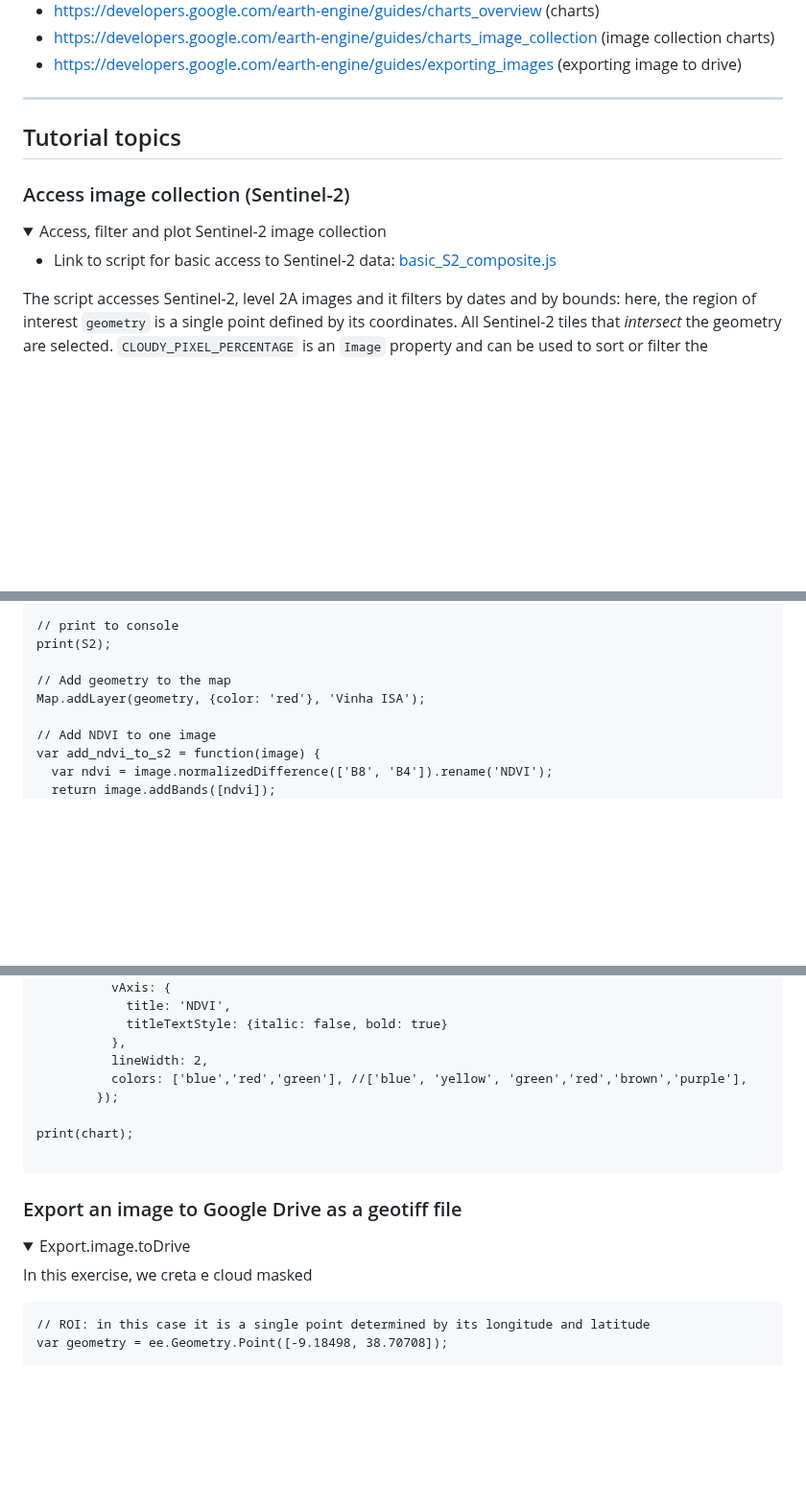
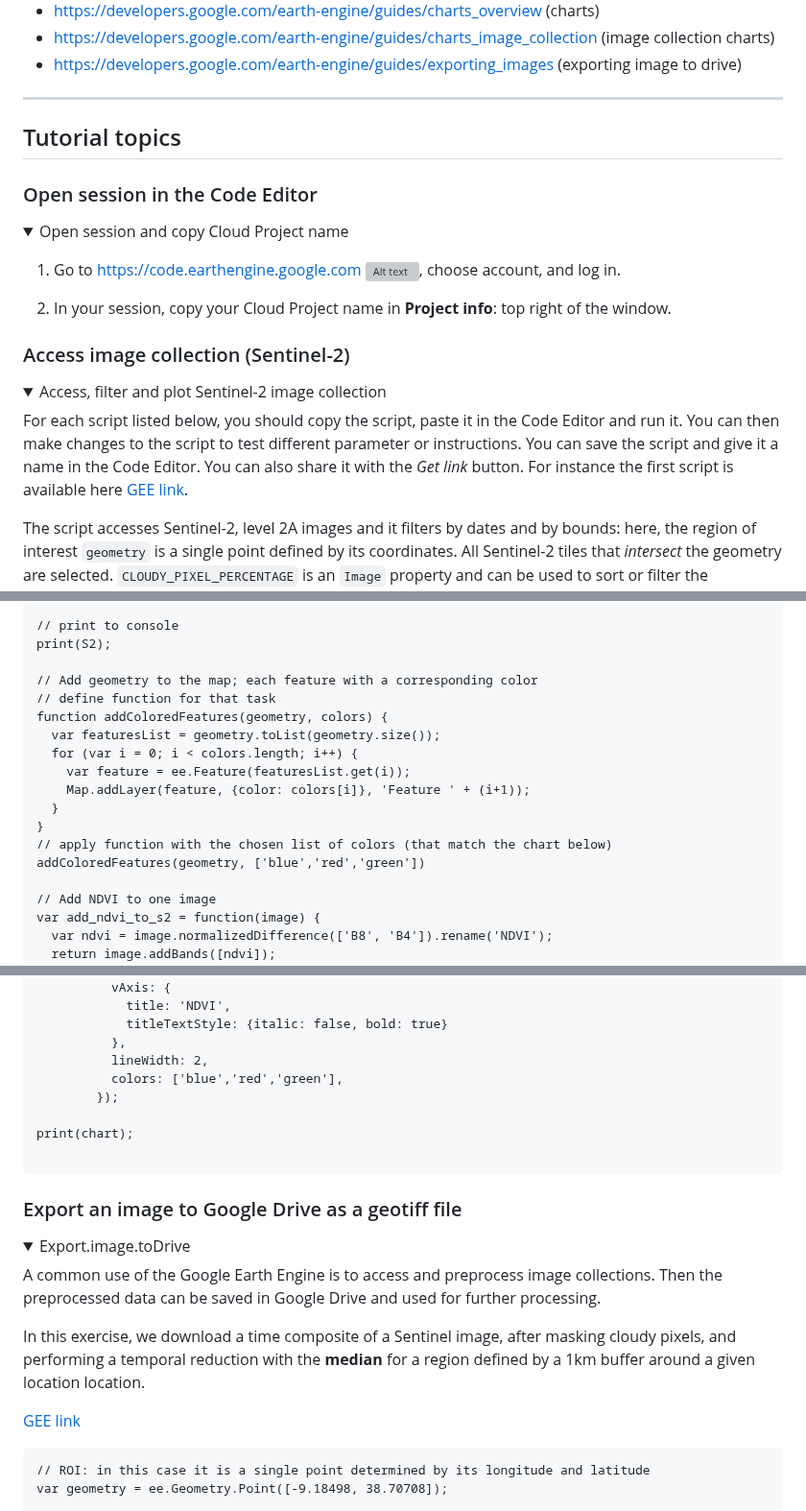
Before and after one commit to isa-ulisboa/Introduction-to-GEE-and-RS, a Markdown page: README.md, 3 parts joined by grey strips. Shown at 96% size. Drawn GitHub-style; folded sections open; blank space fills up the shorter version; grey boxes are pictures that could not be loaded.

````diff
--- a/README.md
+++ b/README.md
@@ -57,12 +57,24 @@ The sections of the Google Earth Engine documentation that are the most relevant
 ---
 ## Tutorial topics
 
+### Open session in the Code Editor
+<details>
+
+  <summary>Open session and copy Cloud Project name</summary>
+
+1. Go to https://code.earthengine.google.com
+![Alt text](https://developers.google.com/static/earth-engine/images/Code_editor_diagram.png "Code editor"), choose account, and log in.
+
+2. In your session, copy your Cloud Project name in **Project info**: top right of the window.
+
+</details>
+
 ### Access image collection (Sentinel-2)
 <details>
 
   <summary>Access, filter and plot Sentinel-2 image collection</summary>
 
-* Link to script for basic access to Sentinel-2 data: [basic_S2_composite.js](https://github.com/isa-ulisboa/Introduction-to-GEE-and-RS/blob/agri_digital/basic_S2_composite.js)
+For each script listed below, you should copy the script, paste it in the Code Editor and run it. You can then make changes to the script to test different parameter or instructions. You can save the script and give it a name in the Code Editor. You can also share it with the *Get link* button. For instance the first script is available here [GEE link](https://code.earthengine.google.com/ccb1c9392950c87058bd3bf2553fc09c?noload=true).
 
 The script accesses Sentinel-2, level 2A images and it filters by dates and by bounds: here, the region of interest `geometry` is a single point defined by its coordinates. All Sentinel-2 tiles that *intersect* the geometry are selected. `CLOUDY_PIXEL_PERCENTAGE` is an `Image` property and can be used to sort or filter the `ImageCollection`. Note that sorting the collection by the property `CLOUDY_PIXEL_PERCENTAGE` should be applied last since it is computationally more demanding.
 
@@ -423,8 +435,17 @@ Map.centerObject(geometry, 16);
 // print to console
 print(S2);
 
-// Add geometry to the map
-Map.addLayer(geometry, {color: 'red'}, 'Vinha ISA');
+// Add geometry to the map; each feature with a corresponding color
+// define function for that task
+function addColoredFeatures(geometry, colors) {
+  var featuresList = geometry.toList(geometry.size());
+  for (var i = 0; i < colors.length; i++) {
+    var feature = ee.Feature(featuresList.get(i));
+    Map.addLayer(feature, {color: colors[i]}, 'Feature ' + (i+1));
+  }
+}
+// apply function with the chosen list of colors (that match the chart below)
+addColoredFeatures(geometry, ['blue','red','green'])
 
 // Add NDVI to one image
 var add_ndvi_to_s2 = function(image) {
@@ -455,7 +476,7 @@ var chart =
             titleTextStyle: {italic: false, bold: true}
           },
           lineWidth: 2,
-          colors: ['blue','red','green'], //['blue', 'yellow', 'green','red','brown','purple'],
+          colors: ['blue','red','green'],
         });
 
 print(chart);
@@ -468,7 +489,11 @@ print(chart);
 
   <summary> Export.image.toDrive </summary>
 
-In this exercise, we creta e cloud masked
+A common use of the Google Earth Engine is to access and preprocess image collections. Then the preprocessed data can be saved in Google Drive and used for further processing.
+
+In this exercise, we download a time composite of a Sentinel image, after masking cloudy pixels, and performing a temporal reduction with the **median** for a region defined by a 1km buffer around a given location location.
+
+[GEE link](https://code.earthengine.google.com/8c939309e948b0d9ea86dffea4c34c41?noload=true)
 
 ```
 // ROI: in this case it is a single point determined by its longitude and latitude
````
Also changed, not shown: other parts of README.md (+9 -10 lines).
